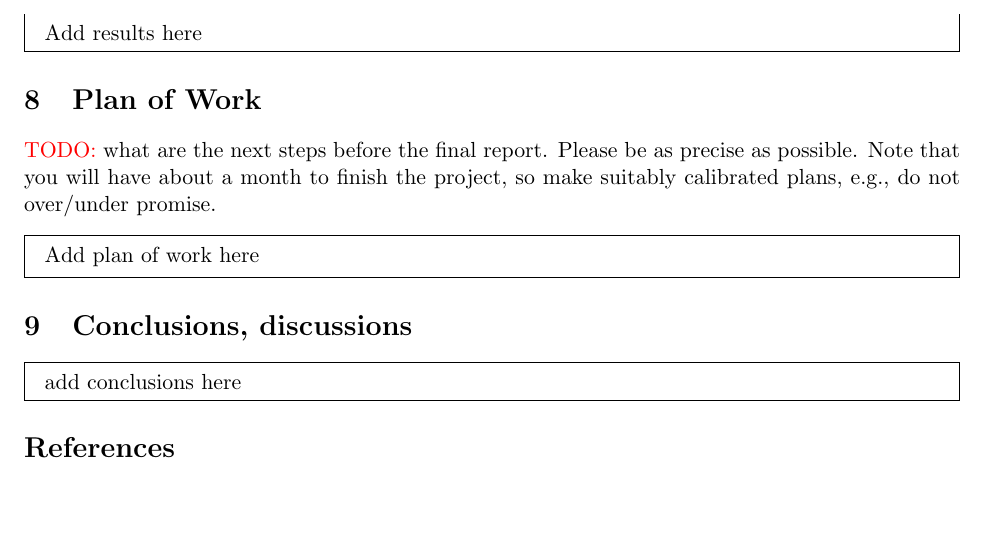
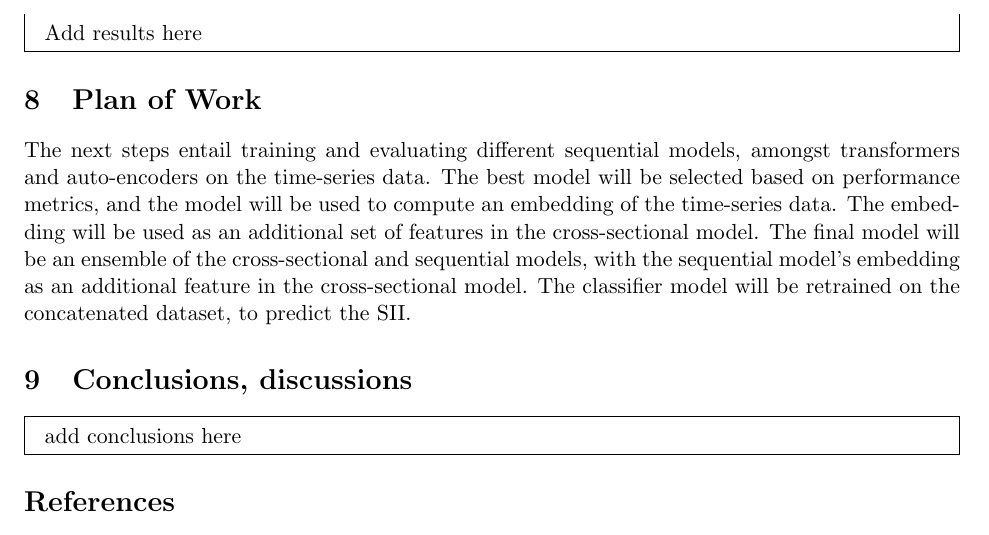
Before and after one commit to ematth/DeepInTheWeb, a LaTeX document (midterm/midterm.tex): part of page 4 of 5, cut so that both start at the same text, the shorter picture padded with empty space. Compiled offline with pdfLaTeX.

Commit message:
plan of work

```diff
--- a/midterm/midterm.tex
+++ b/midterm/midterm.tex
@@ -105,11 +105,9 @@ The final model will be an ensemble of the cross-sectional and sequential models
 \end{mdframed}
 
 \section{Plan of Work}
-\todo what are the next steps before the final report. Please be as precise as possible. Note that you will have about a month to finish the project, so make suitably calibrated plans, e.g., do not over/under promise.
+% \todo what are the next steps before the final report. Please be as precise as possible. Note that you will have about a month to finish the project, so make suitably calibrated plans, e.g., do not over/under promise.
 
-\begin{mdframed}
-    Add plan of work here
-\end{mdframed}
+The next steps entail training and evaluating different sequential models, amongst transformers and auto-encoders on the time-series data. The best model will be selected based on performance metrics, and the model will be used to compute an embedding of the time-series data. The embedding will be used as an additional set of features in the cross-sectional model. The final model will be an ensemble of the cross-sectional and sequential models, with the sequential model's embedding as an additional feature in the cross-sectional model. The classifier model will be retrained on the concatenated dataset, to predict the SII.
 
 \section{Conclusions, discussions}
 
```
Also changed, not shown: midterm/midterm.pdf, 1 other file.
